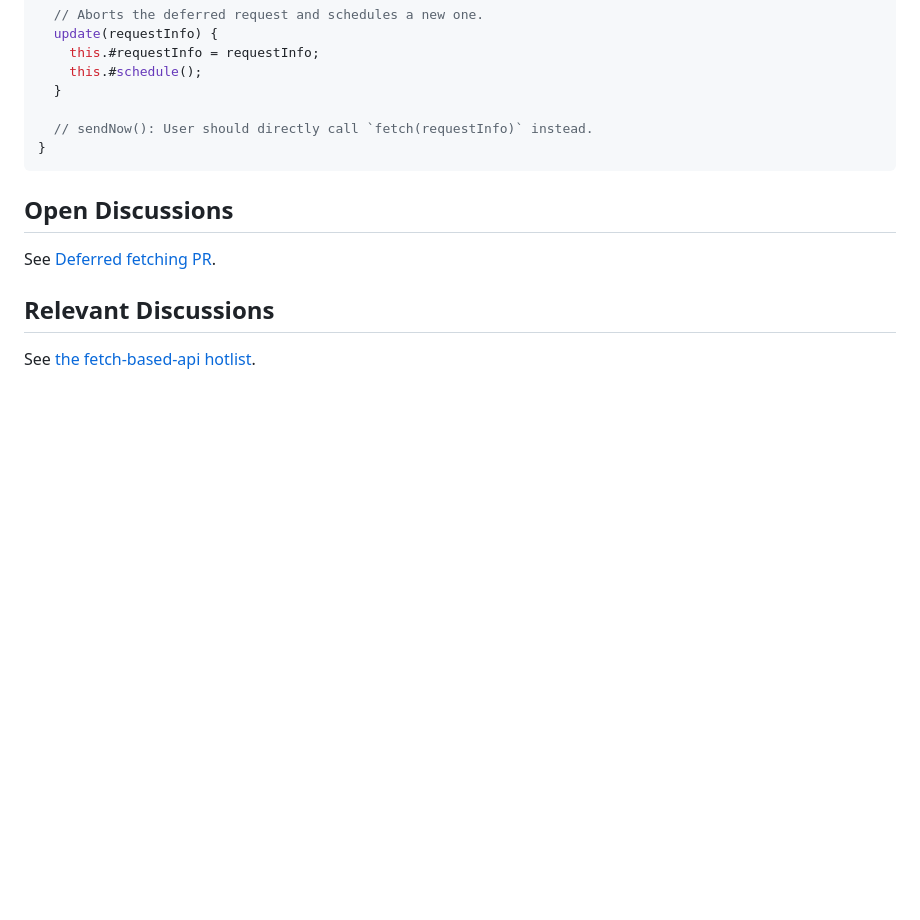
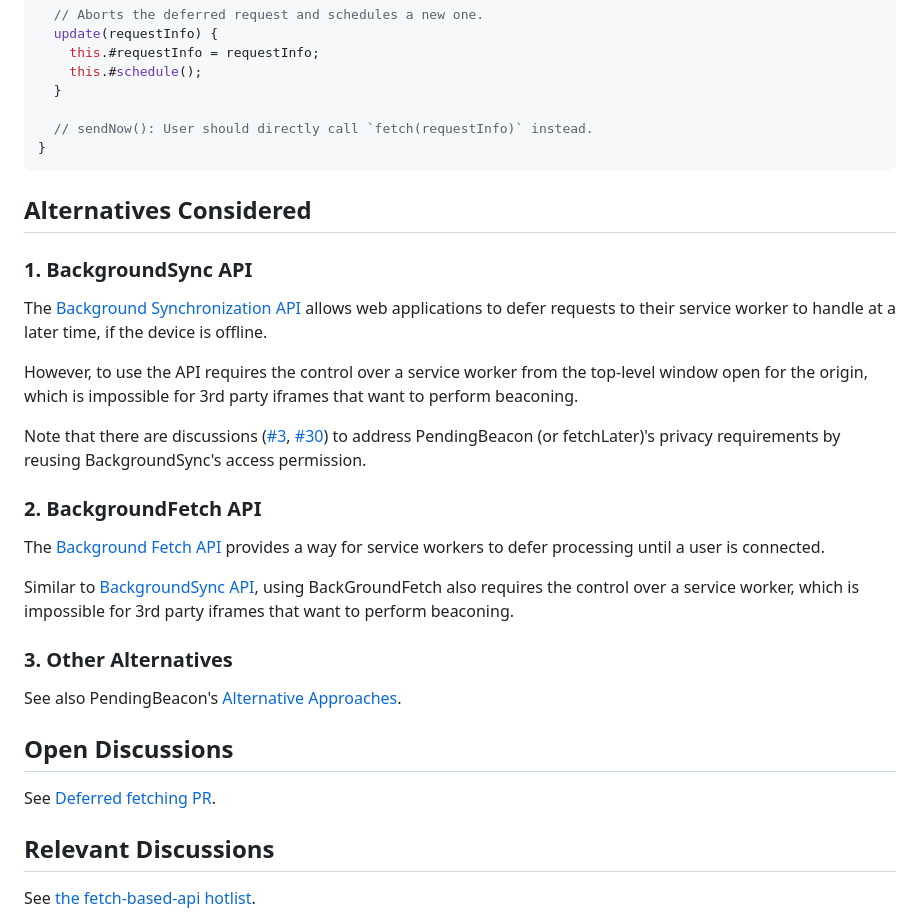
Before and after one commit to WICG/pending-beacon, a Markdown page: docs/fetch-later-api.md, the part around the change. GitHub-like rendering; blank space fills up the shorter version.

Commit message:
[explainer] Add alternative approch discussions to fetchLater (#81)
Also refer to #3, #30 and whatwg/fetch#1647

````diff
--- a/docs/fetch-later-api.md
+++ b/docs/fetch-later-api.md
@@ -138,6 +138,32 @@ class PendingBeacon {
 }
 ```
 
+## Alternatives Considered
+
+### 1. BackgroundSync API
+
+The [Background Synchronization API][backgroundsync-api] allows web applications to defer requests to their service worker to handle at a later time, if the device is offline.
+
+However, to use the API requires the control over a service worker from the top-level window open for the origin, which is impossible for 3rd party iframes that want to perform beaconing.
+
+Note that there are discussions ([#3], [#30]) to address PendingBeacon (or fetchLater)'s privacy requirements by reusing BackgroundSync's access permission.
+
+[backgroundsync-api]: https://github.com/WICG/background-sync/blob/main/explainers/sync-explainer.md#the-api
+[#3]: https://github.com/WICG/pending-beacon/issues/3#issuecomment-1531639163
+[#30]: https://github.com/WICG/pending-beacon/issues/30#issuecomment-1333869614
+
+### 2. BackgroundFetch API
+
+The [Background Fetch API][backgroundfetch-api] provides a way for service workers to defer processing until a user is connected.
+
+Similar to [BackgroundSync API](#1-backgroundsync-api), using BackGroundFetch also requires the control over a service worker, which is impossible for 3rd party iframes that want to perform beaconing.
+
+[backgroundfetch-api]: https://wicg.github.io/background-fetch/
+
+### 3. Other Alternatives
+
+See also PendingBeacon's [Alternative Approaches](alternative-approaches.md).
+
 ## Open Discussions
 
 See [Deferred fetching PR](https://github.com/whatwg/fetch/pull/1647).
````
